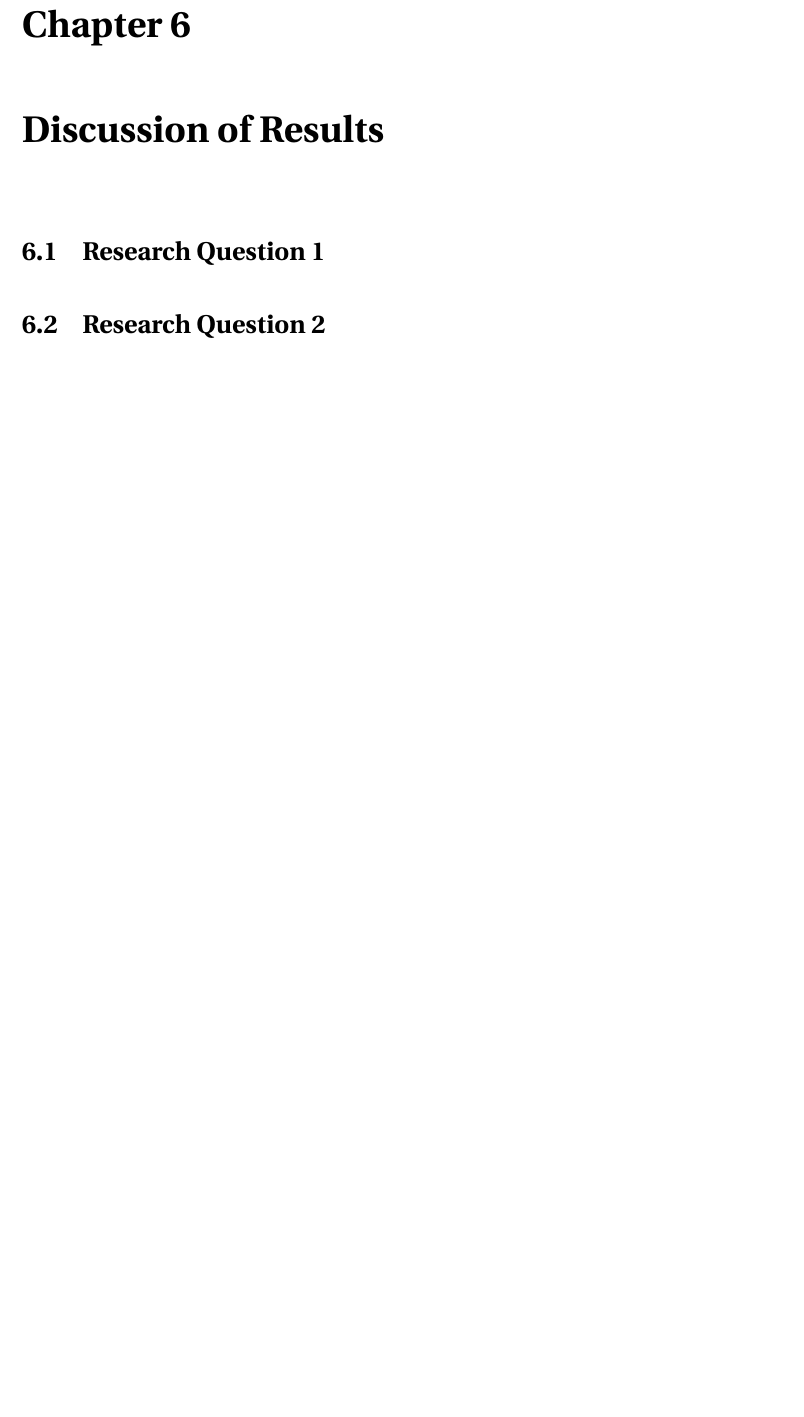
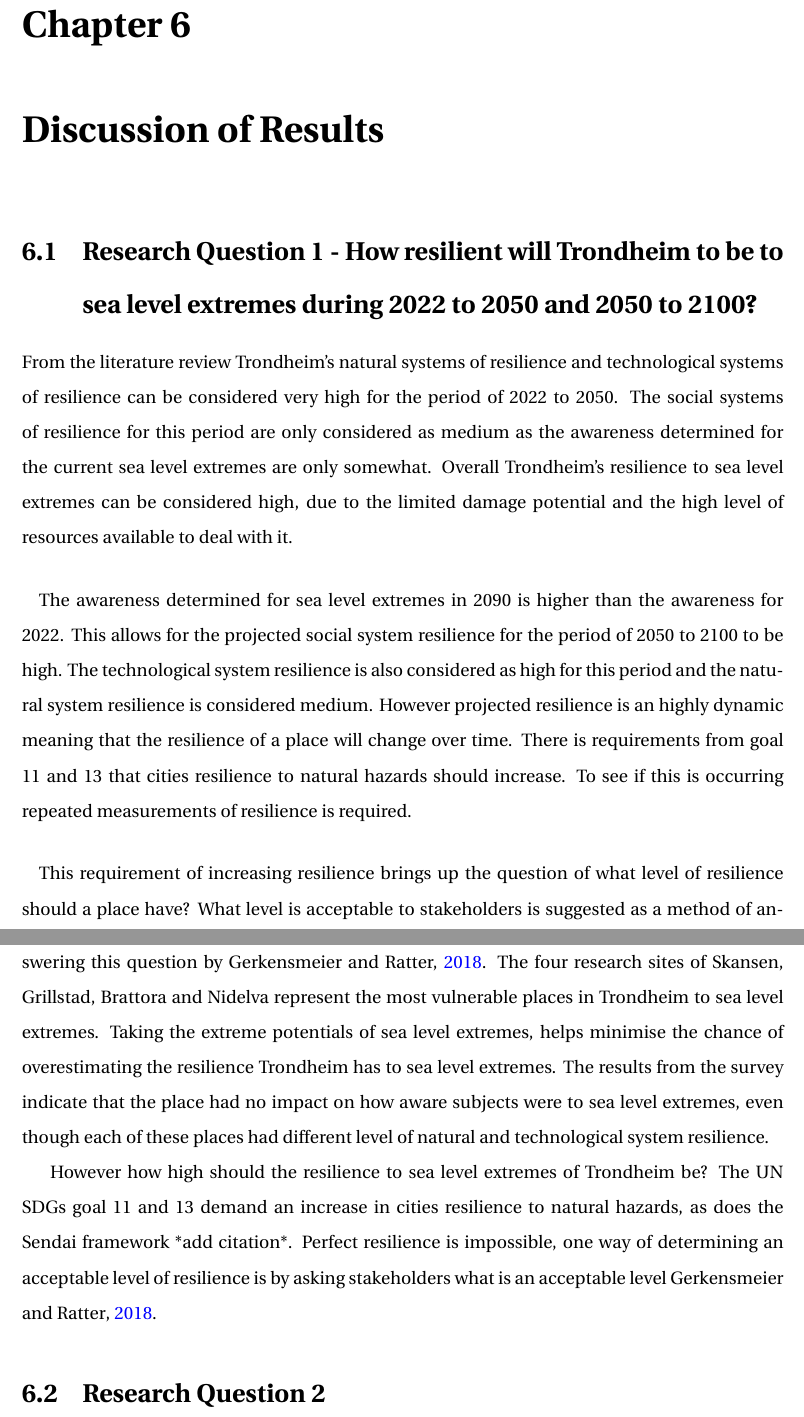
Before and after one commit to aamccormack/thesis_write, a LaTeX thesis (thesis.tex, which reads discussion.tex): part of page 82 of 128 before the commit and two parts of pages 82 and 83 of 129 after it, the two joined at a grey line, cut so that both start at the same text, the shorter picture padded with empty space. Compiled offline with pdfLaTeX.

Commit message:
WRITING DISCUSSION OF RESULTS

```diff
--- a/discussion.tex
+++ b/discussion.tex
@@ -20,9 +20,20 @@
 \chapter{Discussion of Results}
 
 
-\section{Research Question 1}
+\section{Research Question 1 - How resilient will Trondheim to be to sea level extremes during 2022 to 2050 and 2050 to 2100? }
 %i.e. lit review says trondheim is pretty resileint
 %but less socially resilient or economically resilient
+From the literature review Trondheim's natural systems of resilience and technological systems of resilience can be considered very high for the period of 2022 to 2050. The social systems of resilience for this period are only considered as medium as the awareness determined for the current sea level extremes are only somewhat. Overall Trondheim's resilience to sea level extremes can be considered high, due to the limited damage potential and the high level of resources available to deal with it.
+\paragraph{}
+The awareness determined for sea level extremes in 2090 is higher than the awareness for 2022. This allows for the projected social system resilience for the period of 2050 to 2100 to be high. The technological system resilience is also considered as high for this period and the natural system resilience is considered medium. However projected resilience is an highly dynamic meaning that the resilience of a place will change over time. There is requirements from goal 11 and 13 that cities resilience to natural hazards should increase. To see if this is occurring repeated measurements of resilience is required.
+
+\paragraph{}
+This requirement of increasing resilience brings up the question of what level of resilience should a place have? What level is acceptable to stakeholders is suggested as a method of answering this question by \cite{gerkensmeier_governing_2018}. The four research sites of Skansen, Grillstad, Brattora and Nidelva represent the most vulnerable places in Trondheim to sea level extremes. Taking the extreme potentials of sea level extremes, helps minimise the chance of overestimating the resilience Trondheim has to sea level extremes. The results from the survey indicate that the place had no impact on how aware subjects were to sea level extremes, even though each of these places had different level of natural and technological system resilience.
+
+
+
+
+However how high should the resilience to sea level extremes of Trondheim be? The UN SDGs goal 11 and 13 demand an increase in cities resilience to natural hazards, as does the Sendai framework *add citation*.  Perfect resilience is impossible, one way of determining an acceptable level of resilience is by asking stakeholders what is an acceptable level \cite{gerkensmeier_governing_2018}.
 
 \section{Research Question 2}
 %people are somewhat aware
```
Also changed, not shown: discussion.tex (14 more changed lines).
